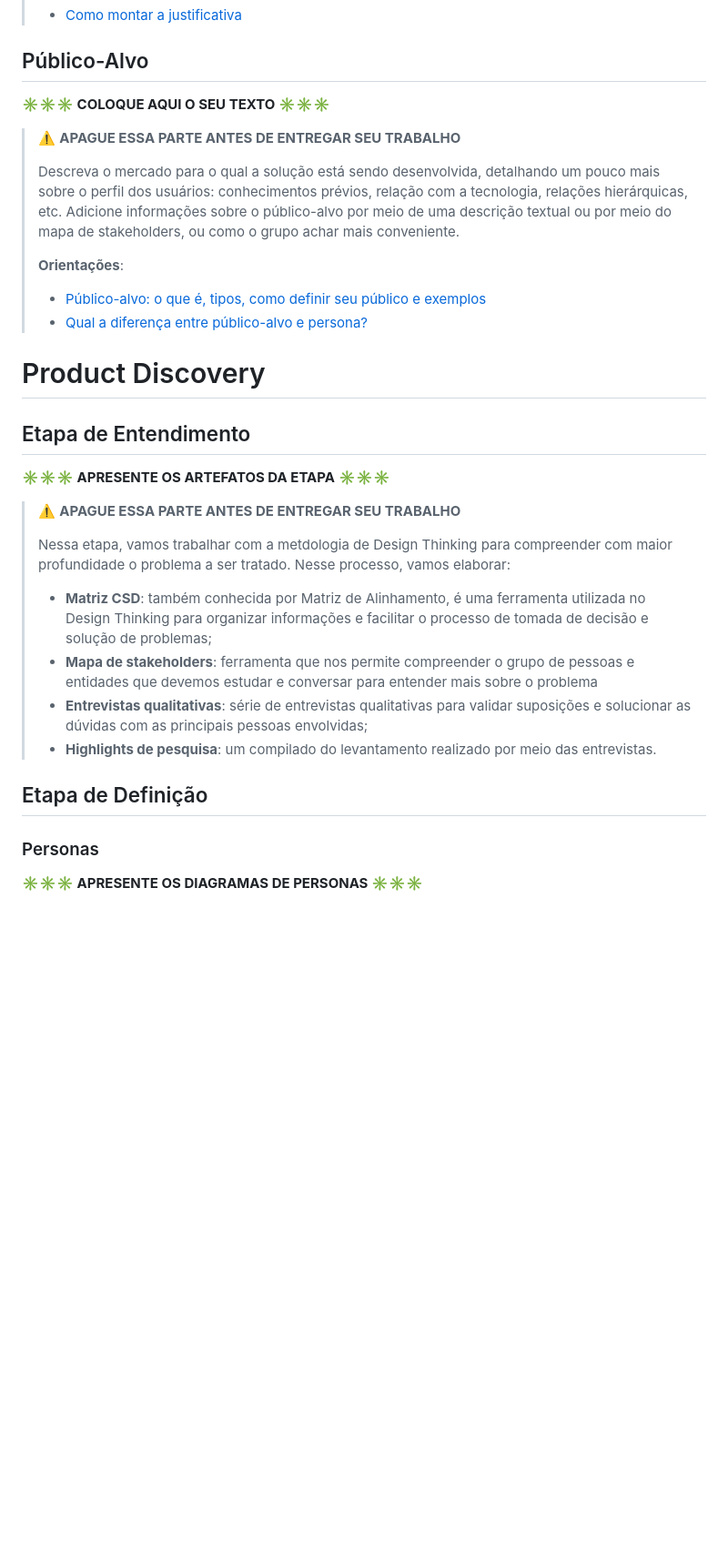
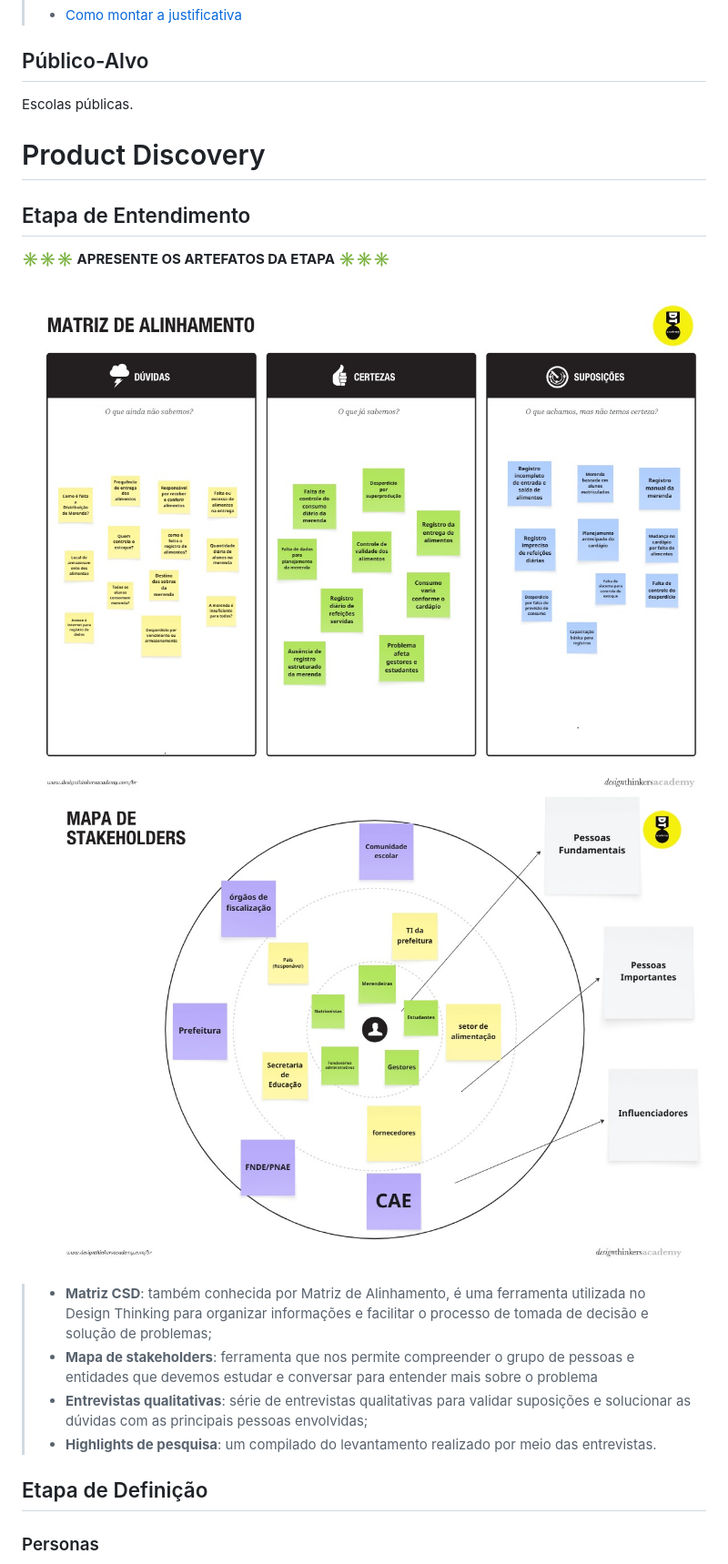
Before and after one commit to gtp2742-max/merenda-plus, a Markdown page: docs/README.md, the part around the change printed below. Shown: that part at 91% size. Rendered like a GitHub page; pictures changed too: docs/images/Mapa_stakeholder.jpg (added), docs/images/Matriz_csd.jpg (added); blank space fills up the shorter version.

```diff
--- a/docs/README.md
+++ b/docs/README.md
@@ -68,16 +59,9 @@ Detalhes sobre o espaço de problema, os objetivos do projeto, sua justificativa
 
 ## Público-Alvo
 
-**✳️✳️✳️ COLOQUE AQUI O SEU TEXTO ✳️✳️✳️**
+Escolas públicas.
 
-> ⚠️ **APAGUE ESSA PARTE ANTES DE ENTREGAR SEU TRABALHO**
->
-> Descreva o mercado para o qual a solução está sendo desenvolvida, detalhando um pouco mais sobre o perfil dos usuários: conhecimentos prévios, relação com a tecnologia, relações hierárquicas, etc. Adicione informações sobre o público-alvo por meio de uma descrição textual ou por meio do mapa de stakeholders, ou como o grupo achar mais conveniente.
->
-> **Orientações**:
->
-> - [Público-alvo: o que é, tipos, como definir seu público e exemplos](https://klickpages.com.br/blog/publico-alvo-o-que-e/)
-> - [Qual a diferença entre público-alvo e persona?](https://rockcontent.com/blog/diferenca-publico-alvo-e-persona/)
+
 
 # Product Discovery
 
@@ -85,9 +69,9 @@ Detalhes sobre o espaço de problema, os objetivos do projeto, sua justificativa
 
 **✳️✳️✳️ APRESENTE OS ARTEFATOS DA ETAPA  ✳️✳️✳️**
 
-> ⚠️ **APAGUE ESSA PARTE ANTES DE ENTREGAR SEU TRABALHO**
->
-> Nessa etapa, vamos trabalhar com a metdologia de Design Thinking para compreender com maior profundidade o problema a ser tratado. Nesse processo, vamos elaborar:
+![Matriz csd ](images/Matriz_csd.jpg)
+![Mapa stakeholder ](images/Mapa_stakeholder.jpg)
+
 >
 > * **Matriz CSD**: também conhecida por Matriz de Alinhamento, é uma ferramenta utilizada no Design Thinking para organizar informações e facilitar o processo de tomada de decisão e solução de problemas;
 > * **Mapa de stakeholders**: ferramenta que nos permite compreender o grupo de pessoas e entidades que devemos estudar e conversar para entender mais sobre o problema
@@ -98,5 +82,4 @@ Detalhes sobre o espaço de problema, os objetivos do projeto, sua justificativa
 
 ### Personas
 
-**✳️✳️✳️ APRESENTE OS DIAGRAMAS DE PERSONAS ✳️✳️✳️**
 
```
Also changed, not shown: other parts of docs/README.md (+53 -30 lines), docs/images/Persona1.jpg (added), docs/images/Persona2.jpg (added), docs/images/Proposta_de_Valor_Diretora.jpg (added), docs/images/Proposta_de_Valor_Mereideira.jpg (added).
